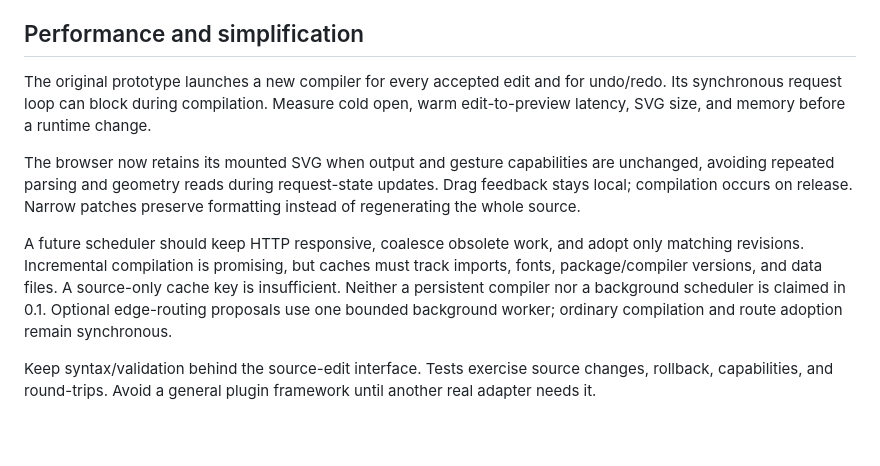
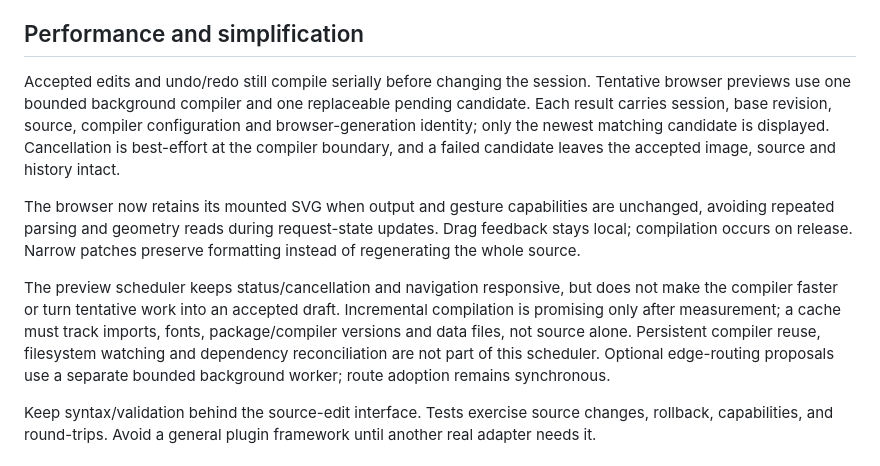
Before and after one commit to JanDuchscherer104/cetz-studio, a Markdown page: docs/architecture.md, the part around the change. Drawn GitHub-style; blank space fills up the shorter version.

Commit message:
Document bounded tentative preview scheduling

```diff
--- a/docs/architecture.md
+++ b/docs/architecture.md
@@ -72,21 +72,25 @@ layout commands do not rewrite scientific data or mathematical content.
 
 ## Performance and simplification
 
-The original prototype launches a new compiler for every accepted edit and for
-undo/redo. Its synchronous request loop can block during compilation. Measure
-cold open, warm edit-to-preview latency, SVG size, and memory before a runtime change.
+Accepted edits and undo/redo still compile serially before changing the session.
+Tentative browser previews use one bounded background compiler and one replaceable
+pending candidate. Each result carries session, base revision, source, compiler
+configuration and browser-generation identity; only the newest matching candidate
+is displayed. Cancellation is best-effort at the compiler boundary, and a failed
+candidate leaves the accepted image, source and history intact.
 
 The browser now retains its mounted SVG when output and gesture capabilities
 are unchanged, avoiding repeated parsing and geometry reads during request-state
 updates. Drag feedback stays local; compilation occurs on release. Narrow
 patches preserve formatting instead of regenerating the whole source.
 
-A future scheduler should keep HTTP responsive, coalesce obsolete work, and
-adopt only matching revisions. Incremental compilation is promising, but caches
-must track imports, fonts, package/compiler versions, and data files. A source-only
-cache key is insufficient. Neither a persistent compiler nor a background
-scheduler is claimed in 0.1. Optional edge-routing proposals use one bounded
-background worker; ordinary compilation and route adoption remain synchronous.
+The preview scheduler keeps status/cancellation and navigation responsive, but
+does not make the compiler faster or turn tentative work into an accepted draft.
+Incremental compilation is promising only after measurement; a cache must track
+imports, fonts, package/compiler versions and data files, not source alone.
+Persistent compiler reuse, filesystem watching and dependency reconciliation are
+not part of this scheduler. Optional edge-routing proposals use a separate bounded
+background worker; route adoption remains synchronous.
 
 Keep syntax/validation behind the source-edit interface. Tests exercise source
 changes, rollback, capabilities, and round-trips. Avoid a general plugin framework
```
Also changed, not shown: VERIFICATION.md (+4 -2 lines).
